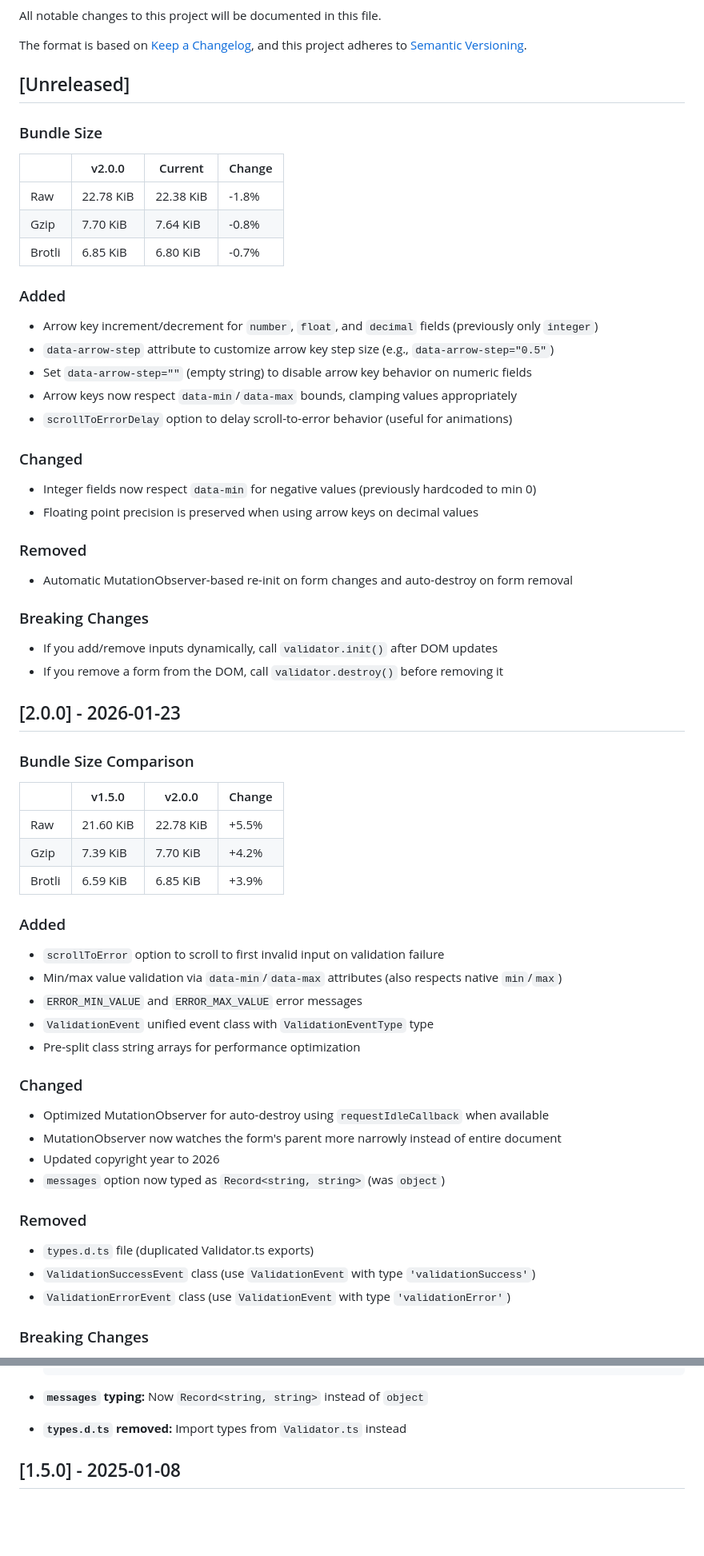
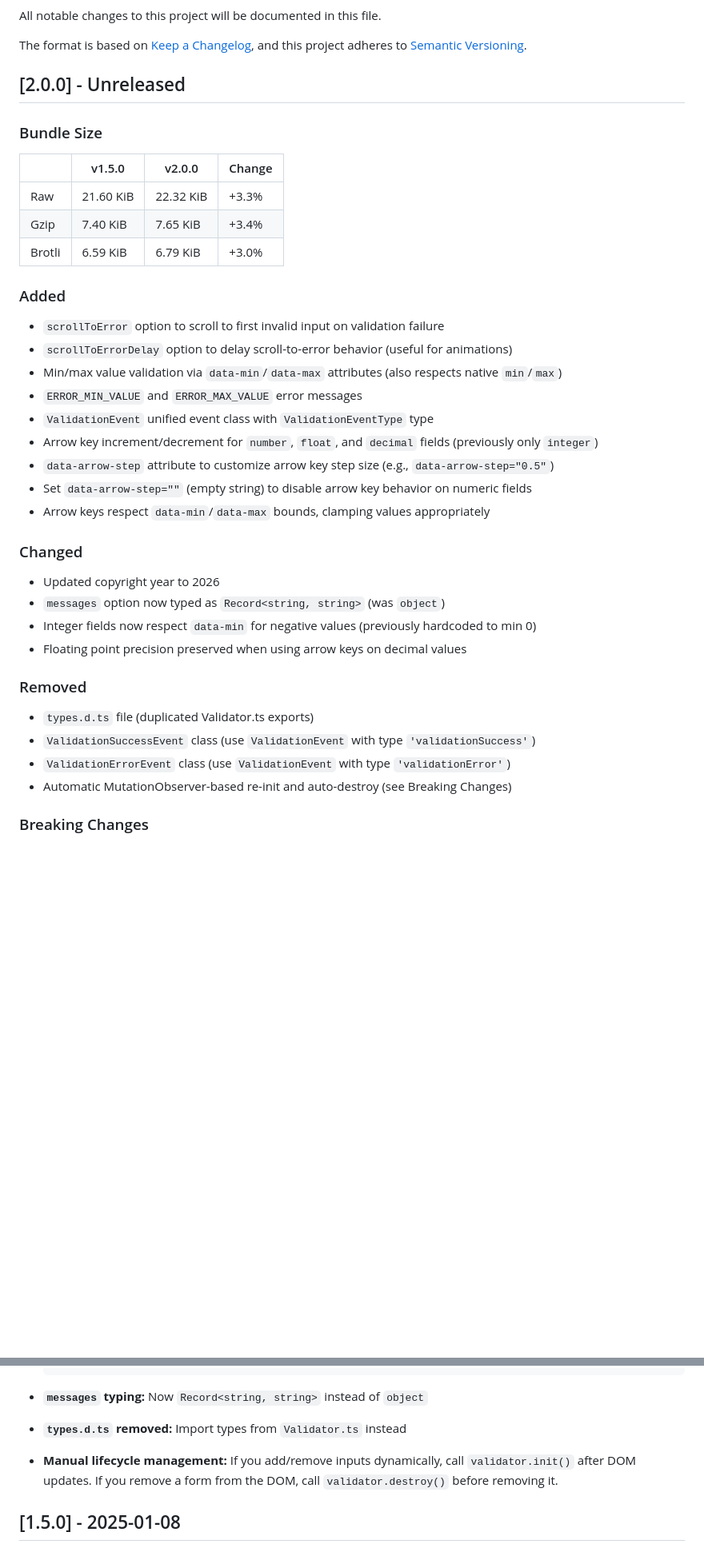
Before and after one commit to jdlien/validator, a Markdown page: CHANGELOG.md, 2 parts joined by grey strips. Shown at 80% size. GitHub-like rendering; blank space fills up the shorter version.

Commit message:
Consolidate v2.0.0 changelog with accurate bundle sizes
Merge duplicate changelog sections into single unreleased v2.0.0 entry.
Update bundle size comparison against v1.5.0 with accurate measurements.

Signed-off-by: JD Lien <jd@jdlien.com>

```diff
--- a/CHANGELOG.md
+++ b/CHANGELOG.md
@@ -4,68 +4,41 @@ All notable changes to this project will be documented in this file.
 
 The format is based on [Keep a Changelog](https://keepachangelog.com/en/1.1.0/), and this project adheres to [Semantic Versioning](https://semver.org/spec/v2.0.0.html).
 
-## [Unreleased]
+## [2.0.0] - Unreleased
 
 ### Bundle Size
 
-|        | v2.0.0    | Current   | Change |
-| ------ | --------- | --------- | ------ |
-| Raw    | 22.78 KiB | 22.38 KiB | -1.8%  |
-| Gzip   | 7.70 KiB  | 7.64 KiB  | -0.8%  |
-| Brotli | 6.85 KiB  | 6.80 KiB  | -0.7%  |
-
-### Added
-
-- Arrow key increment/decrement for `number`, `float`, and `decimal` fields (previously only `integer`)
-- `data-arrow-step` attribute to customize arrow key step size (e.g., `data-arrow-step="0.5"`)
-- Set `data-arrow-step=""` (empty string) to disable arrow key behavior on numeric fields
-- Arrow keys now respect `data-min`/`data-max` bounds, clamping values appropriately
-- `scrollToErrorDelay` option to delay scroll-to-error behavior (useful for animations)
-
-### Changed
-
-- Integer fields now respect `data-min` for negative values (previously hardcoded to min 0)
-- Floating point precision is preserved when using arrow keys on decimal values
-
-### Removed
-
-- Automatic MutationObserver-based re-init on form changes and auto-destroy on form removal
-
-### Breaking Changes
-
-- If you add/remove inputs dynamically, call `validator.init()` after DOM updates
-- If you remove a form from the DOM, call `validator.destroy()` before removing it
-
-## [2.0.0] - 2026-01-23
-
-### Bundle Size Comparison
-
 |        | v1.5.0    | v2.0.0    | Change |
 | ------ | --------- | --------- | ------ |
-| Raw    | 21.60 KiB | 22.78 KiB | +5.5%  |
-| Gzip   | 7.39 KiB  | 7.70 KiB  | +4.2%  |
-| Brotli | 6.59 KiB  | 6.85 KiB  | +3.9%  |
+| Raw    | 21.60 KiB | 22.32 KiB | +3.3%  |
+| Gzip   | 7.40 KiB  | 7.65 KiB  | +3.4%  |
+| Brotli | 6.59 KiB  | 6.79 KiB  | +3.0%  |
 
 ### Added
 
 - `scrollToError` option to scroll to first invalid input on validation failure
+- `scrollToErrorDelay` option to delay scroll-to-error behavior (useful for animations)
 - Min/max value validation via `data-min`/`data-max` attributes (also respects native `min`/`max`)
 - `ERROR_MIN_VALUE` and `ERROR_MAX_VALUE` error messages
 - `ValidationEvent` unified event class with `ValidationEventType` type
-- Pre-split class string arrays for performance optimization
+- Arrow key increment/decrement for `number`, `float`, and `decimal` fields (previously only `integer`)
+- `data-arrow-step` attribute to customize arrow key step size (e.g., `data-arrow-step="0.5"`)
+- Set `data-arrow-step=""` (empty string) to disable arrow key behavior on numeric fields
+- Arrow keys respect `data-min`/`data-max` bounds, clamping values appropriately
 
 ### Changed
 
-- Optimized MutationObserver for auto-destroy using `requestIdleCallback` when available
-- MutationObserver now watches the form's parent more narrowly instead of entire document
 - Updated copyright year to 2026
 - `messages` option now typed as `Record<string, string>` (was `object`)
+- Integer fields now respect `data-min` for negative values (previously hardcoded to min 0)
+- Floating point precision preserved when using arrow keys on decimal values
 
 ### Removed
 
 - `types.d.ts` file (duplicated Validator.ts exports)
 - `ValidationSuccessEvent` class (use `ValidationEvent` with type `'validationSuccess'`)
 - `ValidationErrorEvent` class (use `ValidationEvent` with type `'validationError'`)
+- Automatic MutationObserver-based re-init and auto-destroy (see Breaking Changes)
 
 ### Breaking Changes
 
@@ -81,6 +54,7 @@ The format is based on [Keep a Changelog](https://keepachangelog.com/en/1.1.0/),
 
 - **`messages` typing:** Now `Record<string, string>` instead of `object`
 - **`types.d.ts` removed:** Import types from `Validator.ts` instead
+- **Manual lifecycle management:** If you add/remove inputs dynamically, call `validator.init()` after DOM updates. If you remove a form from the DOM, call `validator.destroy()` before removing it.
 
 ## [1.5.0] - 2025-01-08
 
```
